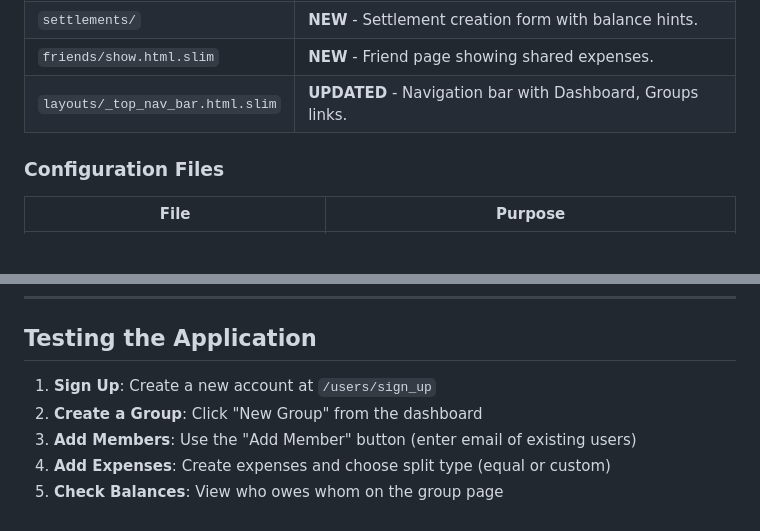
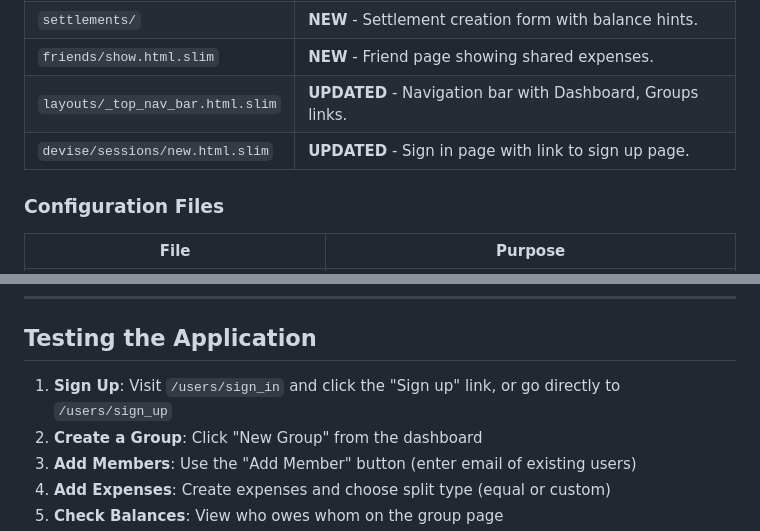
Before and after one commit to buyesaurabh-debug/A1, a Markdown page: README.md, 2 parts joined by grey strips. Drawn GitHub-style; blank space fills up the shorter version.

Commit message:
Update readme to include signup link and updated file information
Update README.md to add a "Sign up" link to the sign-in page and list the `devise/sessions/new.html.slim` view as updated.

Replit-Commit-Author: Agent
Replit-Commit-Session-Id: 1fc926db-f3a1-46ec-9354-ea032ae4b097
Replit-Commit-Checkpoint-Type: full_checkpoint
Replit-Commit-Event-Id: 1356dffb-69ce-4d79-b777-4fffcaf2be49
Replit-Commit-Screenshot-Url: https://storage.googleapis.com/screenshot-production-us-central1/b09413b9-cc80-482d-b8f3-016d665f7aab/1fc926db-f3a1-46ec-9354-ea032ae4b097/GXz2xjY
Replit-Helium-Checkpoint-Created: true

```diff
--- a/README.md
+++ b/README.md
@@ -158,6 +158,7 @@ Visit `http://localhost:5000` in your browser.
 | `settlements/` | **NEW** - Settlement creation form with balance hints. |
 | `friends/show.html.slim` | **NEW** - Friend page showing shared expenses. |
 | `layouts/_top_nav_bar.html.slim` | **UPDATED** - Navigation bar with Dashboard, Groups links. |
+| `devise/sessions/new.html.slim` | **UPDATED** - Sign in page with link to sign up page. |
 
 ### Configuration Files
 
@@ -203,7 +204,7 @@ balance = (what you paid for others) - (your share of expenses) + (settlements y
 
 ## Testing the Application
 
-1. **Sign Up**: Create a new account at `/users/sign_up`
+1. **Sign Up**: Visit `/users/sign_in` and click the "Sign up" link, or go directly to `/users/sign_up`
 2. **Create a Group**: Click "New Group" from the dashboard
 3. **Add Members**: Use the "Add Member" button (enter email of existing users)
 4. **Add Expenses**: Create expenses and choose split type (equal or custom)
```
